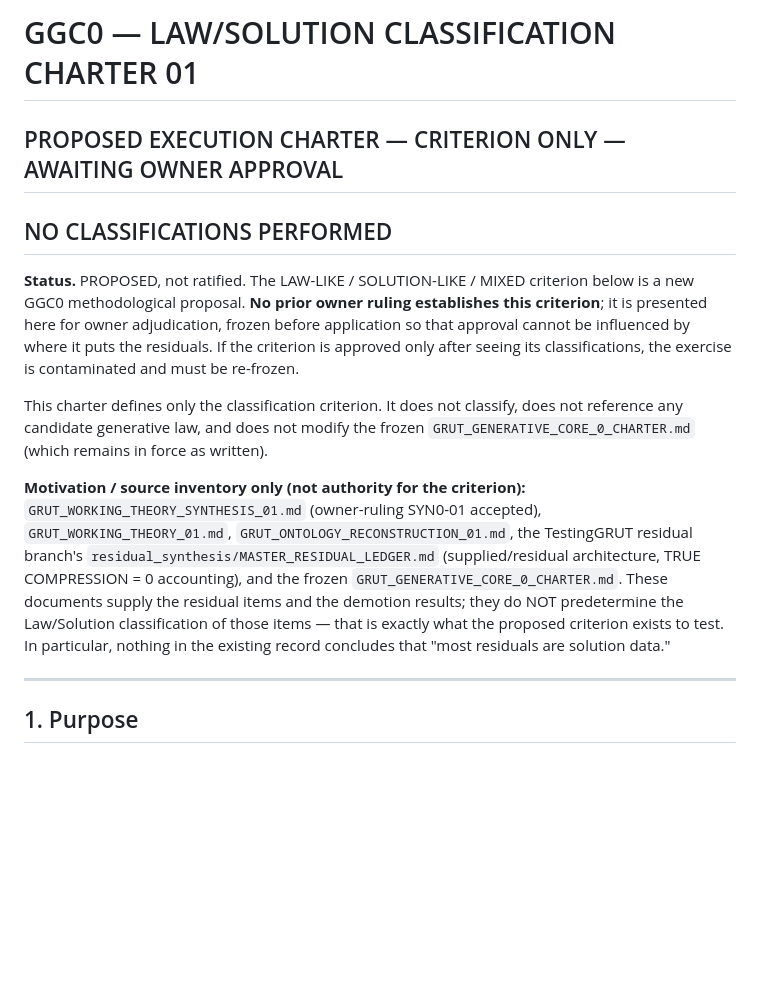
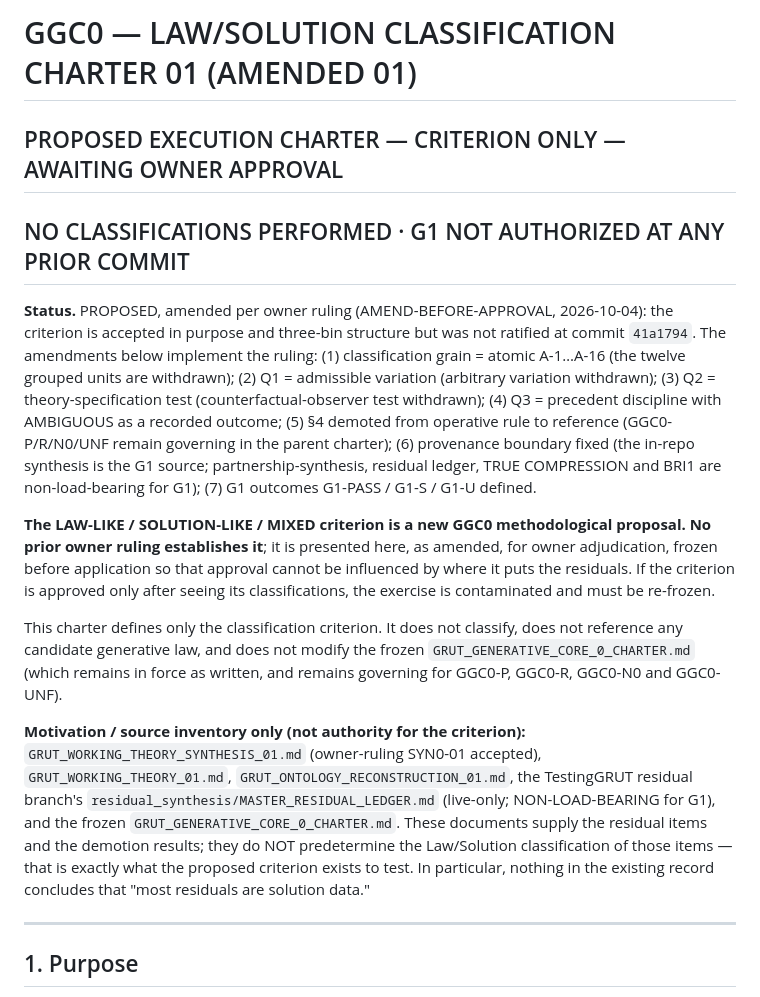
Before and after one commit to ryangrvr/vsctestinggrut, a Markdown page: GGC0_LAW_SOLUTION_CLASSIFICATION_CHARTER_01.md, the part around one of its changes. GitHub-like rendering; blank space fills up the shorter version.

```diff
--- a/GGC0_LAW_SOLUTION_CLASSIFICATION_CHARTER_01.md
+++ b/GGC0_LAW_SOLUTION_CLASSIFICATION_CHARTER_01.md
@@ -1,30 +1,42 @@
-# GGC0 — LAW/SOLUTION CLASSIFICATION CHARTER 01
+# GGC0 — LAW/SOLUTION CLASSIFICATION CHARTER 01 (AMENDED 01)
 ## PROPOSED EXECUTION CHARTER — CRITERION ONLY — AWAITING OWNER APPROVAL
-## NO CLASSIFICATIONS PERFORMED
+## NO CLASSIFICATIONS PERFORMED · G1 NOT AUTHORIZED AT ANY PRIOR COMMIT
 
-**Status.** PROPOSED, not ratified. The LAW-LIKE / SOLUTION-LIKE / MIXED
-criterion below is a new GGC0 methodological proposal. **No prior owner
-ruling establishes this criterion**; it is presented here for owner
-adjudication, frozen before application so that approval cannot be
-influenced by where it puts the residuals. If the criterion is approved only
-after seeing its classifications, the exercise is contaminated and must be
-re-frozen.
+**Status.** PROPOSED, amended per owner ruling (AMEND-BEFORE-APPROVAL,
+2026-10-04): the criterion is accepted in purpose and three-bin structure but
+was not ratified at commit `41a1794`. The amendments below implement the
+ruling: (1) classification grain = atomic A-1…A-16 (the twelve grouped units
+are withdrawn); (2) Q1 = admissible variation (arbitrary variation
+withdrawn); (3) Q2 = theory-specification test (counterfactual-observer test
+withdrawn); (4) Q3 = precedent discipline with AMBIGUOUS as a recorded
+outcome; (5) §4 demoted from operative rule to reference (GGC0-P/R/N0/UNF
+remain governing in the parent charter); (6) provenance boundary fixed (the
+in-repo synthesis is the G1 source; partnership-synthesis, residual ledger,
+TRUE COMPRESSION and BRI1 are non-load-bearing for G1); (7) G1 outcomes
+G1-PASS / G1-S / G1-U defined.
+
+**The LAW-LIKE / SOLUTION-LIKE / MIXED criterion is a new GGC0 methodological
+proposal. No prior owner ruling establishes it**; it is presented here, as
+amended, for owner adjudication, frozen before application so that approval
+cannot be influenced by where it puts the residuals. If the criterion is
+approved only after seeing its classifications, the exercise is contaminated
+and must be re-frozen.
 
 This charter defines only the classification criterion. It does not classify,
 does not reference any candidate generative law, and does not modify the
 frozen `GRUT_GENERATIVE_CORE_0_CHARTER.md` (which remains in force as
-written).
+written, and remains governing for GGC0-P, GGC0-R, GGC0-N0 and GGC0-UNF).
 
 **Motivation / source inventory only (not authority for the criterion):**
 `GRUT_WORKING_THEORY_SYNTHESIS_01.md` (owner-ruling SYN0-01 accepted),
 `GRUT_WORKING_THEORY_01.md`, `GRUT_ONTOLOGY_RECONSTRUCTION_01.md`, the
 TestingGRUT residual branch's `residual_synthesis/MASTER_RESIDUAL_LEDGER.md`
-(supplied/residual architecture, TRUE COMPRESSION = 0 accounting), and the
-frozen `GRUT_GENERATIVE_CORE_0_CHARTER.md`. These documents supply the
-residual items and the demotion results; they do NOT predetermine the
-Law/Solution classification of those items — that is exactly what the
-proposed criterion exists to test. In particular, nothing in the existing
-record concludes that "most residuals are solution data."
+(live-only; NON-LOAD-BEARING for G1), and the frozen
+`GRUT_GENERATIVE_CORE_0_CHARTER.md`. These documents supply the residual
+items and the demotion results; they do NOT predetermine the Law/Solution
+classification of those items — that is exactly what the proposed criterion
+exists to test. In particular, nothing in the existing record concludes that
+"most residuals are solution data."
 
 ---
 
```
Also changed, not shown: other parts of GGC0_LAW_SOLUTION_CLASSIFICATION_CHARTER_01.md (+117 -64 lines), GGC0_POSITIONING_01.md (+18 -10 lines), GGC0_RESIDUAL_REGISTER_01.md (+8 -0 lines).
